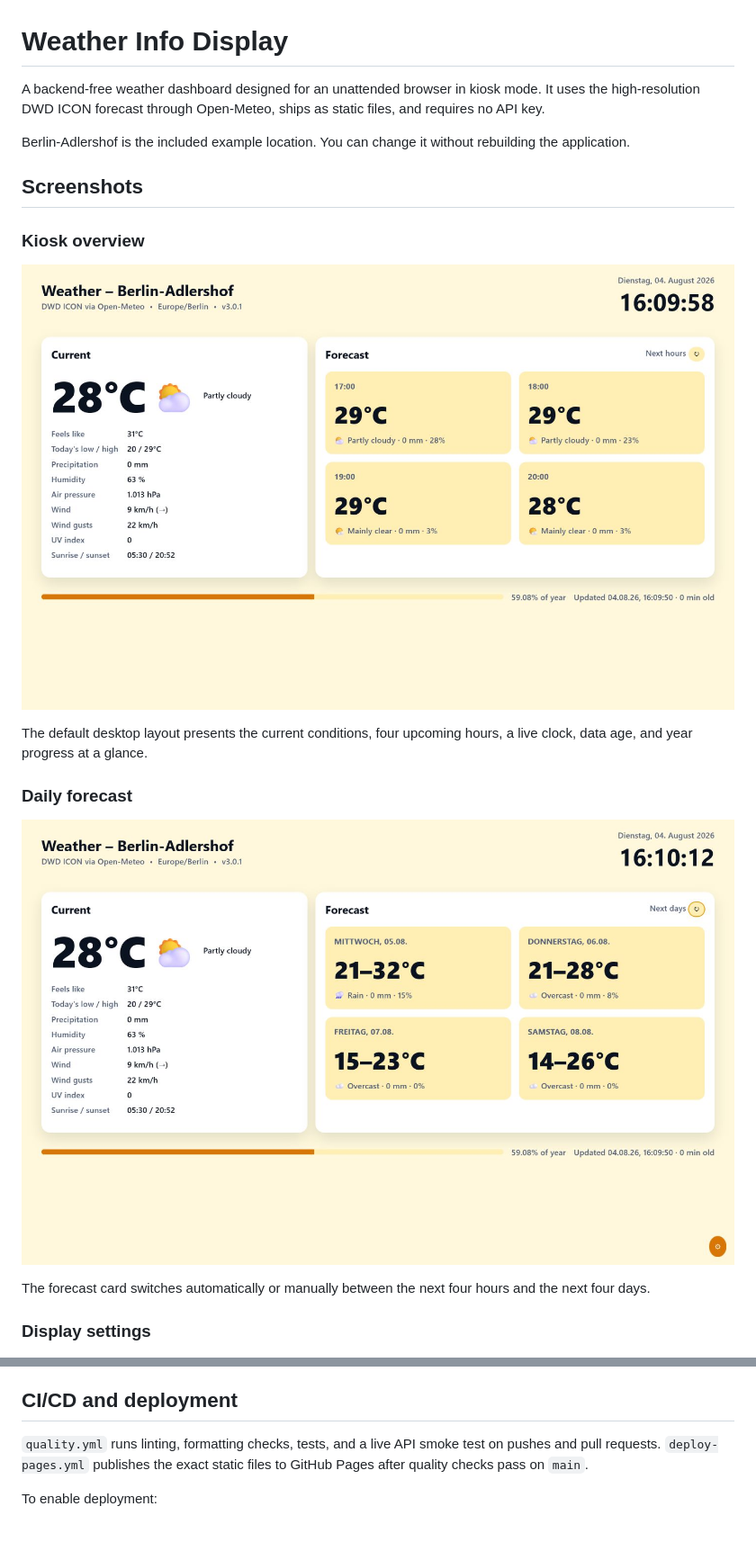
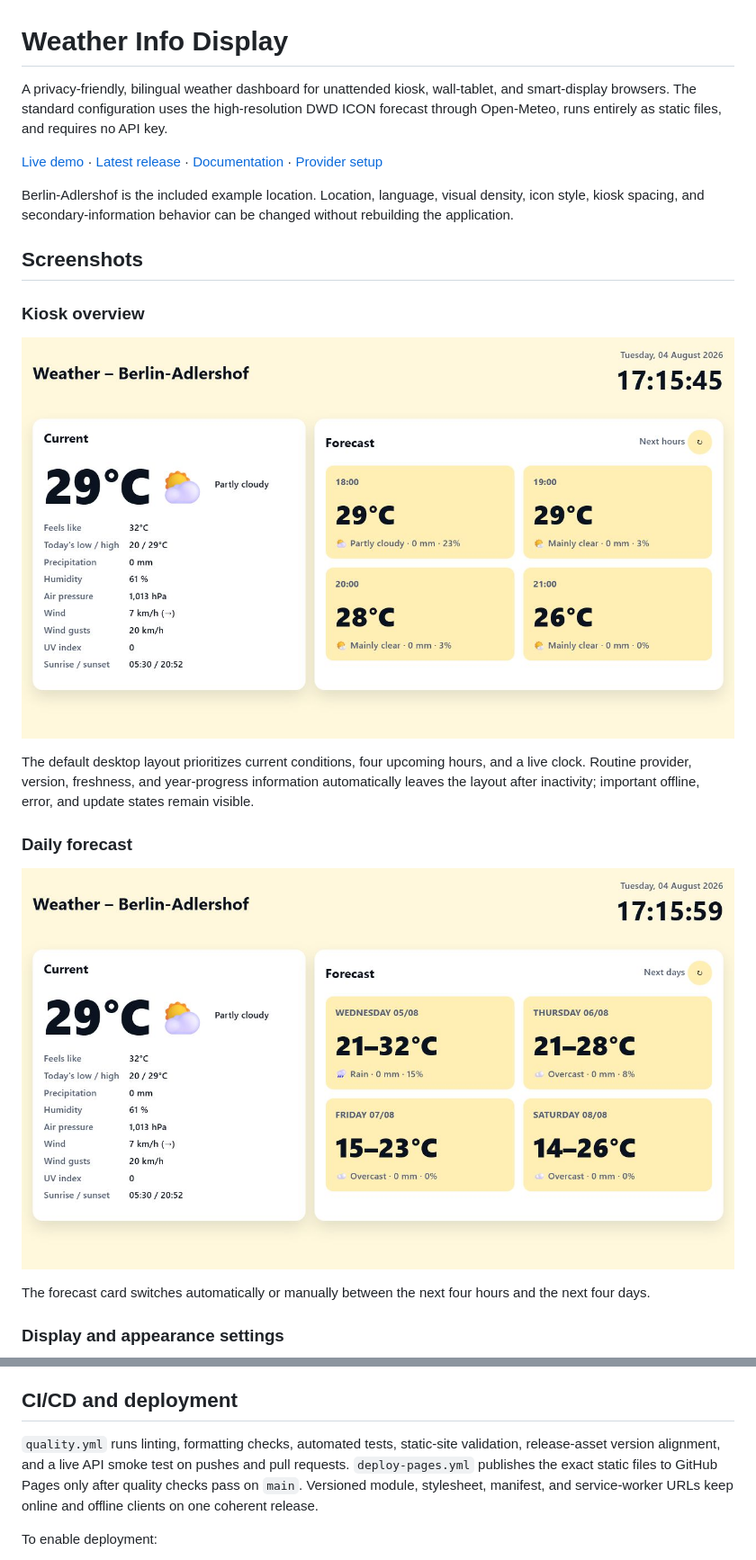
Before and after one commit to heckpiet/Info-Display-Wetter_Berlin_Adlershof, a Markdown page: README.md, 2 parts joined by grey strips. Shown: that part at 90% size. Rendered like a GitHub page; pictures changed too: docs/images/kiosk-daily-forecast.png, docs/images/kiosk-desktop.png; blank space fills up the shorter version.

```diff
--- a/README.md
+++ b/README.md
@@ -1,8 +1,10 @@
 # Weather Info Display
 
-A backend-free weather dashboard designed for an unattended browser in kiosk mode. It uses the high-resolution DWD ICON forecast through Open-Meteo, ships as static files, and requires no API key.
+A privacy-friendly, bilingual weather dashboard for unattended kiosk, wall-tablet, and smart-display browsers. The standard configuration uses the high-resolution DWD ICON forecast through Open-Meteo, runs entirely as static files, and requires no API key.
 
-Berlin-Adlershof is the included example location. You can change it without rebuilding the application.
+[Live demo](https://heckpiet.github.io/Info-Display-Wetter_Berlin_Adlershof/) · [Latest release](https://github.com/heckpiet/Info-Display-Wetter_Berlin_Adlershof/releases/latest) · [Documentation](docs/SETTINGS.md) · [Provider setup](docs/WEATHER_PROVIDERS.md)
+
+Berlin-Adlershof is the included example location. Location, language, visual density, icon style, kiosk spacing, and secondary-information behavior can be changed without rebuilding the application.
 
 ## Screenshots
 
@@ -10,7 +12,7 @@ Berlin-Adlershof is the included example location. You can change it without reb
 
 ![Desktop kiosk view with current weather and the hourly forecast](docs/images/kiosk-desktop.png)
 
-The default desktop layout presents the current conditions, four upcoming hours, a live clock, data age, and year progress at a glance.
+The default desktop layout prioritizes current conditions, four upcoming hours, and a live clock. Routine provider, version, freshness, and year-progress information automatically leaves the layout after inactivity; important offline, error, and update states remain visible.
 
 ### Daily forecast
 
@@ -18,5 +20,5 @@ The default desktop layout presents the current conditions, four upcoming hours,
 
 The forecast card switches automatically or manually between the next four hours and the next four days.
 
-### Display settings
+### Display and appearance settings
 
@@ -122,7 +127,7 @@ Before enabling it, review the complete [Package E prerequisites and go-live che
 
 ## CI/CD and deployment
 
-`quality.yml` runs linting, formatting checks, tests, and a live API smoke test on pushes and pull requests. `deploy-pages.yml` publishes the exact static files to GitHub Pages after quality checks pass on `main`.
+`quality.yml` runs linting, formatting checks, automated tests, static-site validation, release-asset version alignment, and a live API smoke test on pushes and pull requests. `deploy-pages.yml` publishes the exact static files to GitHub Pages only after quality checks pass on `main`. Versioned module, stylesheet, manifest, and service-worker URLs keep online and offline clients on one coherent release.
 
 To enable deployment:
 
```
Also changed, not shown: other parts of README.md (+10 -7 lines), CHANGELOG.md (+10 -0 lines), docs/SETTINGS.md (+4 -0 lines), docs/images/mode-essential.png, docs/images/mode-glance.png, docs/images/settings-appearance.png (added), docs/images/settings-dialog.png, 11 other files.
